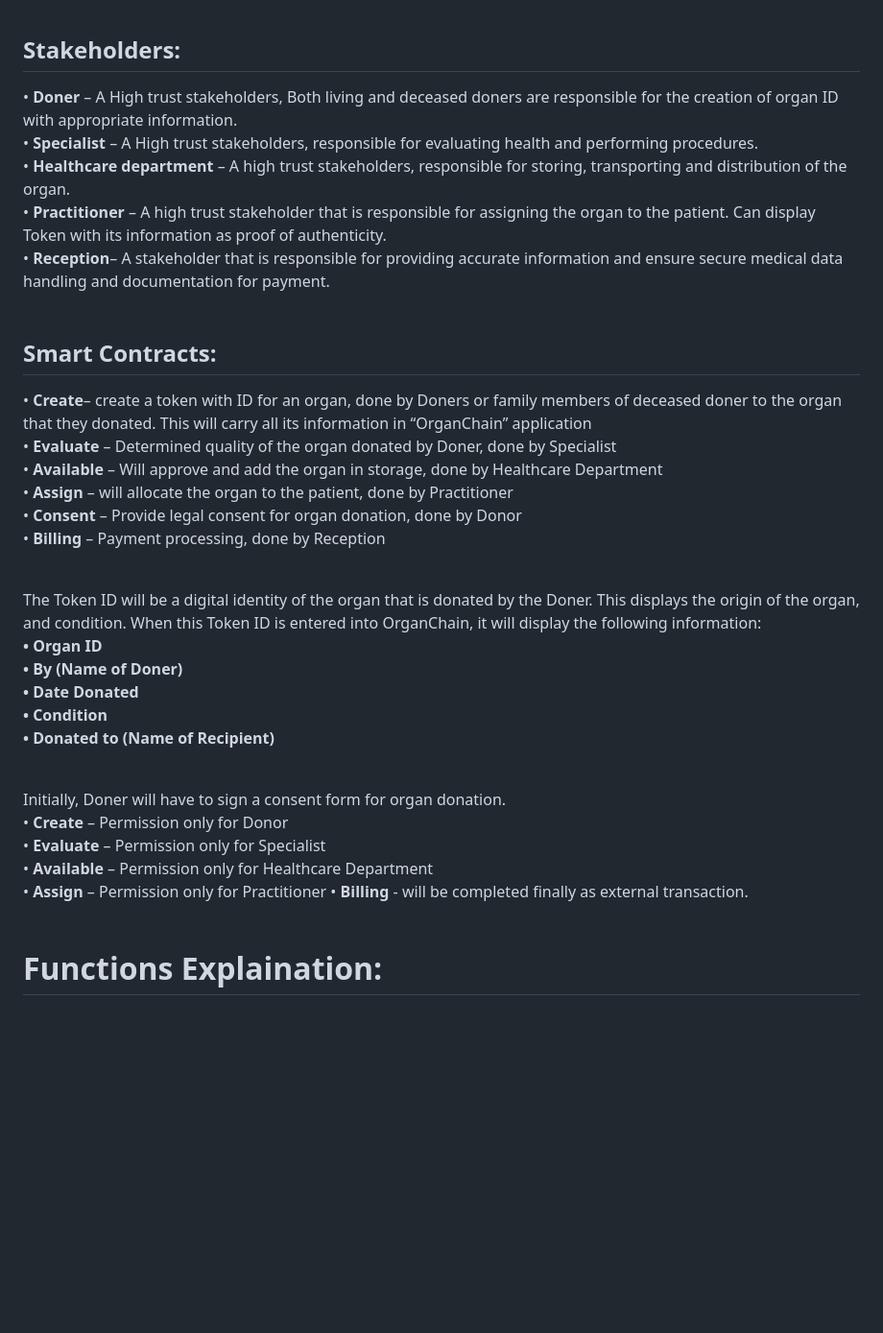
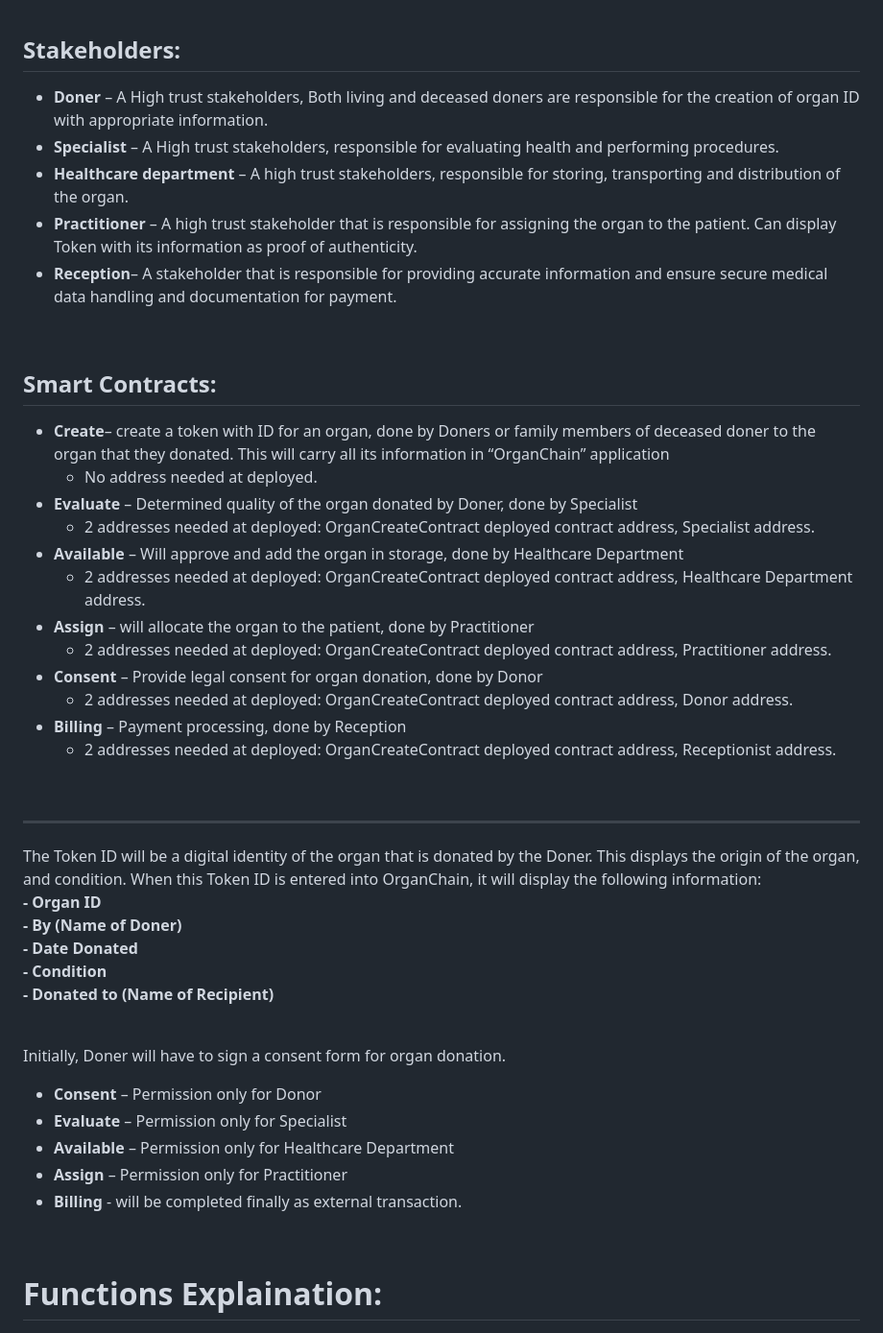
Before and after one commit to JohnsonS03/ifb452_assignment3, a Markdown page: README.md, the part around the change. Shown at 96% size. GitHub-like rendering; blank space fills up the shorter version.

```diff
--- a/README.md
+++ b/README.md
@@ -5,36 +5,44 @@ This application is designed to ensure legal handling of human organs for transp
 <br/>
 
 ## Stakeholders:<br/>
-• **Doner** – A High trust stakeholders, Both living and deceased doners are responsible for the creation of organ ID with appropriate information. <br/>
-• **Specialist** – A High trust stakeholders, responsible for evaluating health and performing procedures. <br/>
-• **Healthcare department** – A high trust stakeholders, responsible for storing, transporting and distribution of the organ.<br/>
-• **Practitioner** – A high trust stakeholder that is responsible for assigning the organ to the patient. Can display Token with its information as proof of authenticity. <br/>
-• **Reception**– A stakeholder that is responsible for providing accurate information and ensure secure medical data handling and documentation for payment.<br/>
+- **Doner** – A High trust stakeholders, Both living and deceased doners are responsible for the creation of organ ID with appropriate information. <br/>
+- **Specialist** – A High trust stakeholders, responsible for evaluating health and performing procedures. <br/>
+- **Healthcare department** – A high trust stakeholders, responsible for storing, transporting and distribution of the organ.<br/>
+- **Practitioner** – A high trust stakeholder that is responsible for assigning the organ to the patient. Can display Token with its information as proof of authenticity. <br/>
+- **Reception**– A stakeholder that is responsible for providing accurate information and ensure secure medical data handling and documentation for payment.<br/>
 <br/>
 
 ## Smart Contracts:<br/>
-• **Create**– create a token with ID for an organ, done by Doners or family members of deceased doner to the organ that they donated. This will carry all its information in “OrganChain” application <br/>
-• **Evaluate** – Determined quality of the organ donated by Doner, done by Specialist<br/>
-• **Available** – Will approve and add the organ in storage, done by Healthcare Department <br/>
-• **Assign** – will allocate the organ to the patient, done by Practitioner<br/>
-• **Consent** – Provide legal consent for organ donation, done by Donor <br/>
-• **Billing** – Payment processing, done by Reception<br/>
+- **Create**– create a token with ID for an organ, done by Doners or family members of deceased doner to the organ that they donated. This will carry all its information in “OrganChain” application <br/>
+  - No address needed at deployed.<br/>
+- **Evaluate** – Determined quality of the organ donated by Doner, done by Specialist<br/>
+  - 2 addresses needed at deployed: OrganCreateContract deployed contract address, Specialist address.<br/>
+- **Available** – Will approve and add the organ in storage, done by Healthcare Department <br/>
+  - 2 addresses needed at deployed: OrganCreateContract deployed contract address, Healthcare Department address.<br/>
+- **Assign** – will allocate the organ to the patient, done by Practitioner<br/>
+  - 2 addresses needed at deployed: OrganCreateContract deployed contract address, Practitioner address.<br/>
+- **Consent** – Provide legal consent for organ donation, done by Donor <br/>
+  - 2 addresses needed at deployed: OrganCreateContract deployed contract address, Donor address.<br/>
+- **Billing** – Payment processing, done by Reception<br/>
+  - 2 addresses needed at deployed: OrganCreateContract deployed contract address, Receptionist address.<br/>
 <br/>
 
+---
+
 The Token ID will be a digital identity of the organ that is donated by the Doner. This displays the origin of the organ, and condition. When this Token ID is entered into OrganChain, it will display the following information: <br/>
-**• Organ ID** <br/>
-**• By (Name of Doner)** <br/>
-**• Date Donated** <br/>
-**• Condition** <br/>
-**• Donated to (Name of Recipient)**<br/>
+**- Organ ID** <br/>
+**- By (Name of Doner)** <br/>
+**- Date Donated** <br/>
+**- Condition** <br/>
+**- Donated to (Name of Recipient)**<br/>
 <br/>
 
 Initially, Doner will have to sign a consent form for organ donation. <br/>
-• **Create** – Permission only for Donor <br/>
-• **Evaluate** – Permission only for Specialist <br/>
-• **Available** – Permission only for Healthcare Department <br/>
-• **Assign** – Permission only for Practitioner
-• **Billing** - will be completed finally as external transaction.<br/>
+- **Consent** – Permission only for Donor <br/>
+- **Evaluate** – Permission only for Specialist <br/>
+- **Available** – Permission only for Healthcare Department <br/>
+- **Assign** – Permission only for Practitioner
+- **Billing** - will be completed finally as external transaction.<br/>
 <br/>
 
 # Functions Explaination:
```
